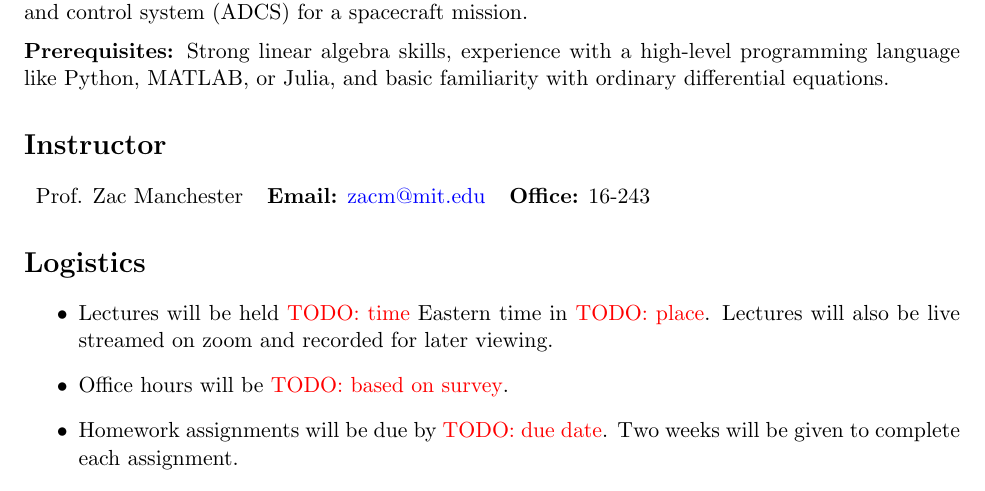
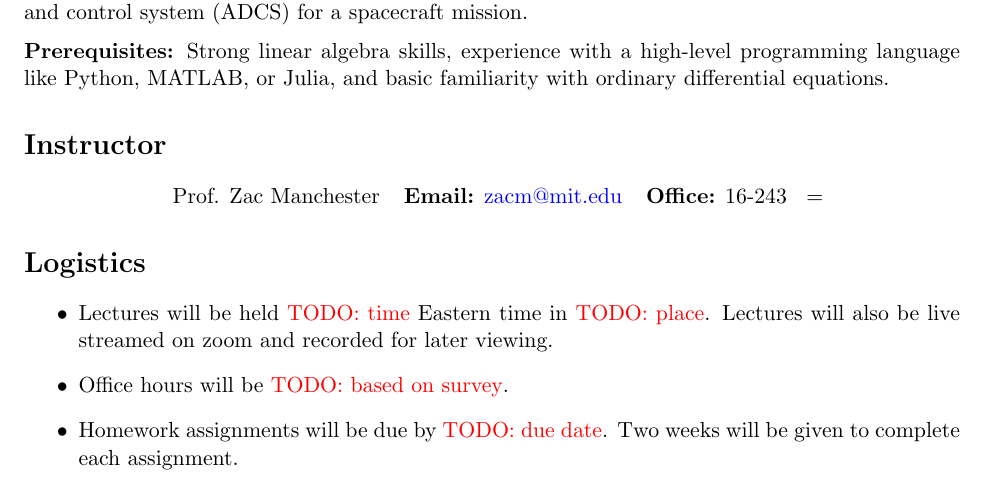
Before and after one commit to zacmanchester/spacecraft-attitude-course, a LaTeX document (syllabus.tex): part of page 1 of 3, cut so that both start at the same text. Compiled offline with pdfLaTeX.

```diff
--- a/syllabus.tex
+++ b/syllabus.tex
@@ -38,11 +38,11 @@
 
 \section*{Instructor}
 
-%\begin{center}
+\begin{center}
 \begin{tabular}{l l l}
 	Prof. Zac Manchester & \textbf{Email:} \href{mailto:zacm@mit.edu}{zacm@mit.edu} & \textbf{Office:} 16-243
 \end{tabular}
-%\end{center}
+=\end{center}
 
 \section*{Logistics}
 
```
Also changed, not shown: syllabus.pdf, syllabus.tex (1 more changed lines).
